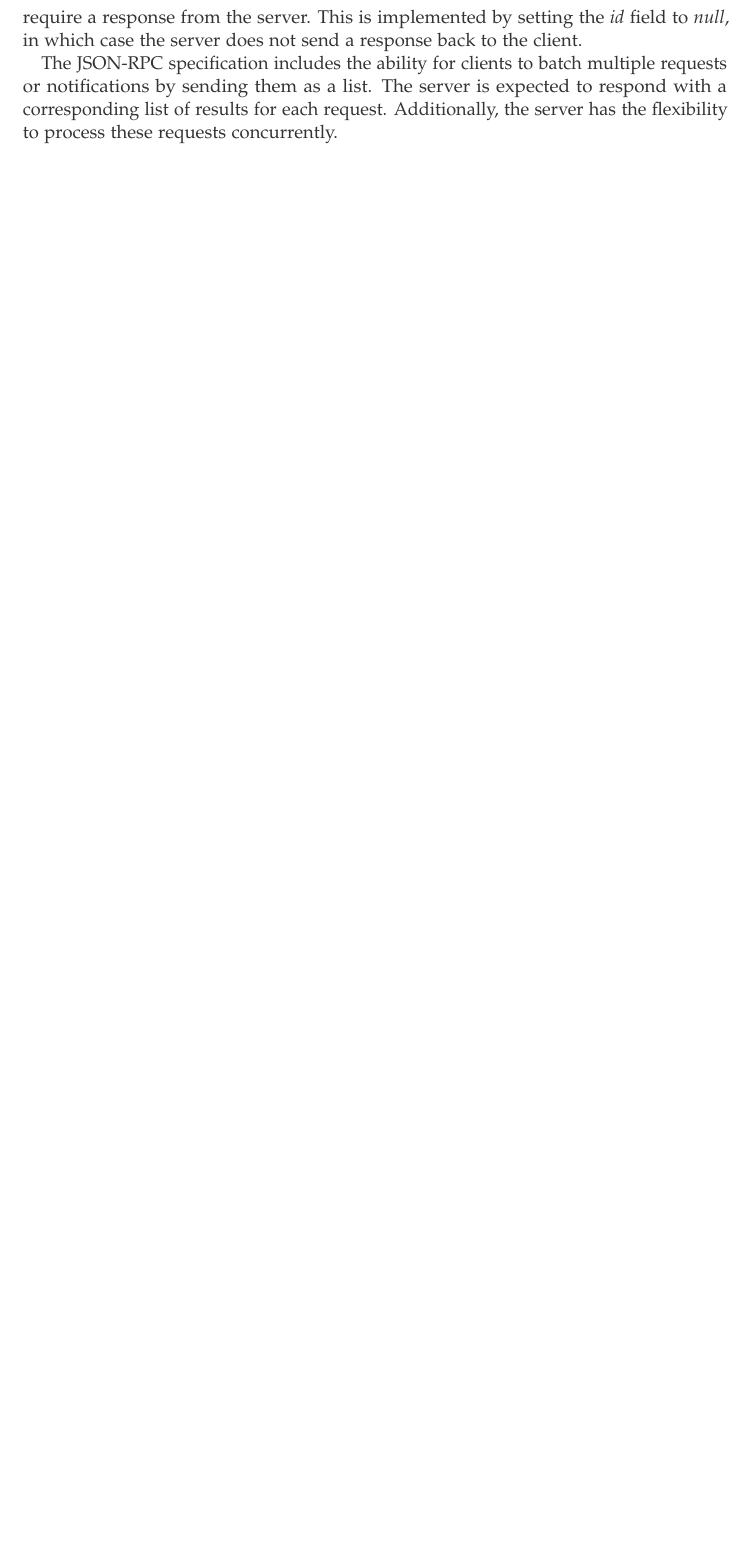
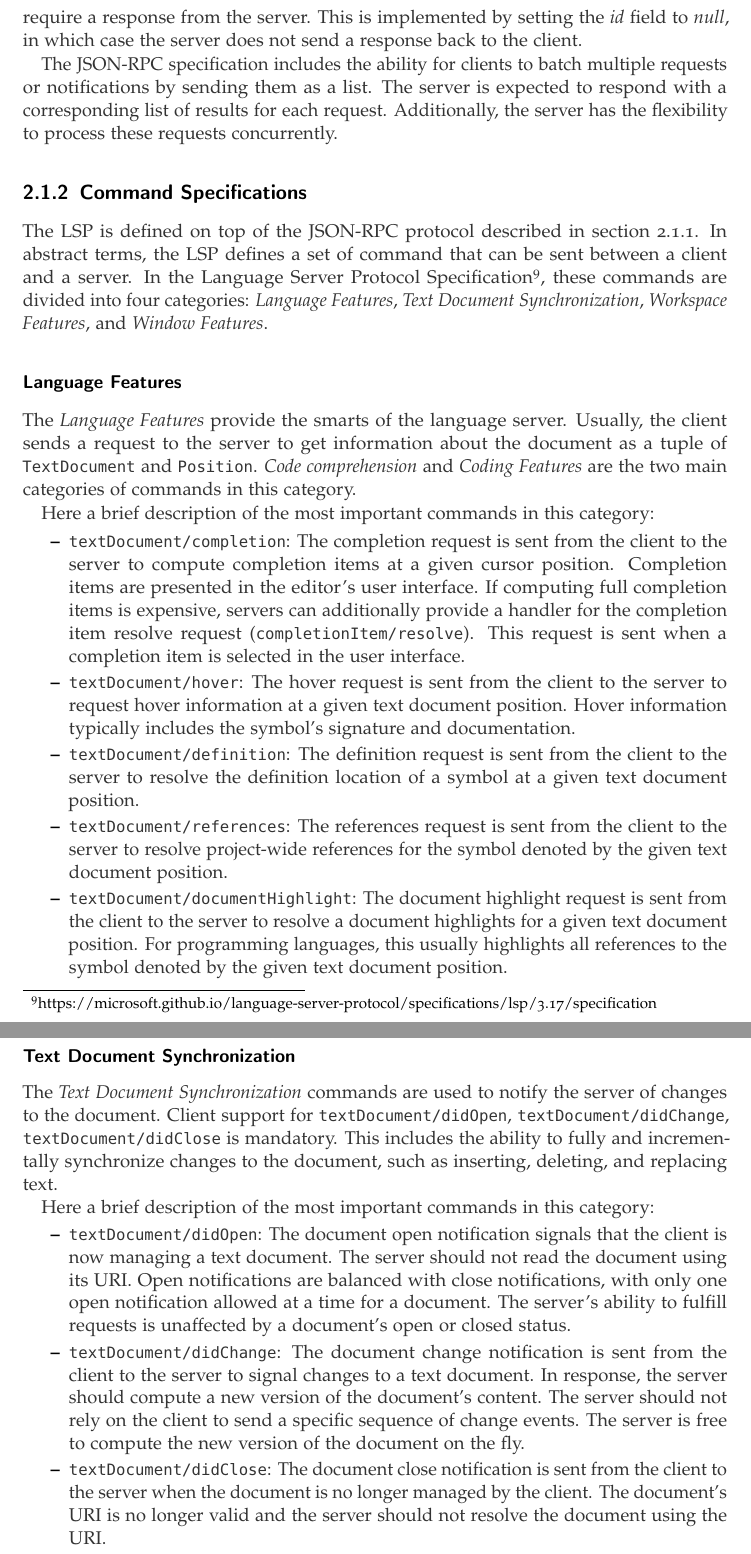
Before and after one commit to FedericoBruzzone/master-thesis, a LaTeX thesis (thesis.tex, which reads chapters/background.tex): part of page 9 of 21 before the commit and two parts of pages 9 and 10 of 21 after it, the two joined at a grey line, cut so that both start at the same text, the shorter picture padded with empty space. The pictures show the PDF file thesis.pdf that the author committed with the source.

Commit message:
add(background): specification section
Signed-off-by: FedericoBruzzone <federico.bruzzone.i@gmail.com>

```diff
--- a/chapters/background.tex
+++ b/chapters/background.tex
@@ -55,6 +54,46 @@ All messages refer to a \textit{method} that is a string containing the name of
 
 The JSON-RPC specification includes the ability for clients to batch multiple requests or notifications by sending them as a list. The server is expected to respond with a corresponding list of results for each request. Additionally, the server has the flexibility to process these requests concurrently.
 
+\subsection{Command Specifications}\label{sec:CommandSpecification}
+The LSP is defined on top of the JSON-RPC protocol described in section \ref{subsec:JSONRPC}. In abstract terms, the LSP defines a set of command that can be sent between a client and a server. In the Language Server Protocol Specification\footnote{https://microsoft.github.io/language-server-protocol/specifications/lsp/3.17/specification}, these commands are divided into four categories: \textit{Language Features}, \textit{Text Document Synchronization}, \textit{Workspace Features}, and \textit{Window Features}.
+
+\subsubsection{Language Features}
+The \textit{Language Features} provide the smarts of the language server. Usually, the client sends a request to the server to get information about the document as a tuple of \texttt{TextDocument} and \texttt{Position}. \textit{Code comprehension} and \textit{Coding Features} are the two main categories of commands in this category.
+
+Here a brief description of the most important commands in this category:
+\begin{itemize}
+    \item \texttt{textDocument/completion}: The completion request is sent from the client to the server to compute completion items at a given cursor position. Completion items are presented in the editor's user interface. If computing full completion items is expensive, servers can additionally provide a handler for the completion item resolve request (\texttt{completionItem/resolve}). This request is sent when a completion item is selected in the user interface.
+
+    \item \texttt{textDocument/hover}: The hover request is sent from the client to the server to request hover information at a given text document position. Hover information typically includes the symbol's signature and documentation.
+
+    \item \texttt{textDocument/definition}: The definition request is sent from the client to the server to resolve the definition location of a symbol at a given text document position.
+
+    \item \texttt{textDocument/references}: The references request is sent from the client to the server to resolve project-wide references for the symbol denoted by the given text document position.
+
+    \item \texttt{textDocument/documentHighlight}: The document highlight request is sent from the client to the server to resolve a document highlights for a given text document position. For programming languages, this usually highlights all references to the symbol denoted by the given text document position.
+\end{itemize}
+
+\subsubsection{Text Document Synchronization}\label{subsec:TextDocumentSynchronization}
+The \textit{Text Document Synchronization} commands are used to notify the server of changes to the document. Client support for \texttt{textDocument/didOpen}, \texttt{textDocument/didChange}, \texttt{textDocument/didClose} is mandatory. This includes the ability to fully and incrementally synchronize changes to the document, such as inserting, deleting, and replacing text.
+
+Here a brief description of the most important commands in this category:
+\begin{itemize}
+    \item \texttt{textDocument/didOpen}: The document open notification signals that the client is now managing a text document. The server should not read the document using its URI. Open notifications are balanced with close notifications, with only one open notification allowed at a time for a document. The server's ability to fulfill requests is unaffected by a document's open or closed status.
+
+    \item \texttt{textDocument/didChange}: The document change notification is sent from the client to the server to signal changes to a text document. In response, the server should compute a new version of the document's content. The server should not rely on the client to send a specific sequence of change events. The server is free to compute the new version of the document on the fly.
+
+    \item \texttt{textDocument/didClose}: The document close notification is sent from the client to the server when the document is no longer managed by the client. The document's URI is no longer valid and the server should not resolve the document using the URI.
+
+    \item \texttt{textDocument/didSave}: The document save notification is sent from the client to the server when the document is saved. The notification is sent after the document has been saved.
+\end{itemize}
+
+\subsubsection{Workspace Features}
+
+% HERE
+
+\subsubsection{Window Features}
+
+
 \section{Language Workbenches}\label{sec:LanguageWorkbenches}
 
 \section{Type Systems}\label{sec:TypeSystems}
```
Also changed, not shown: thesis.pdf, chapters/background.tex (1 more changed lines).
